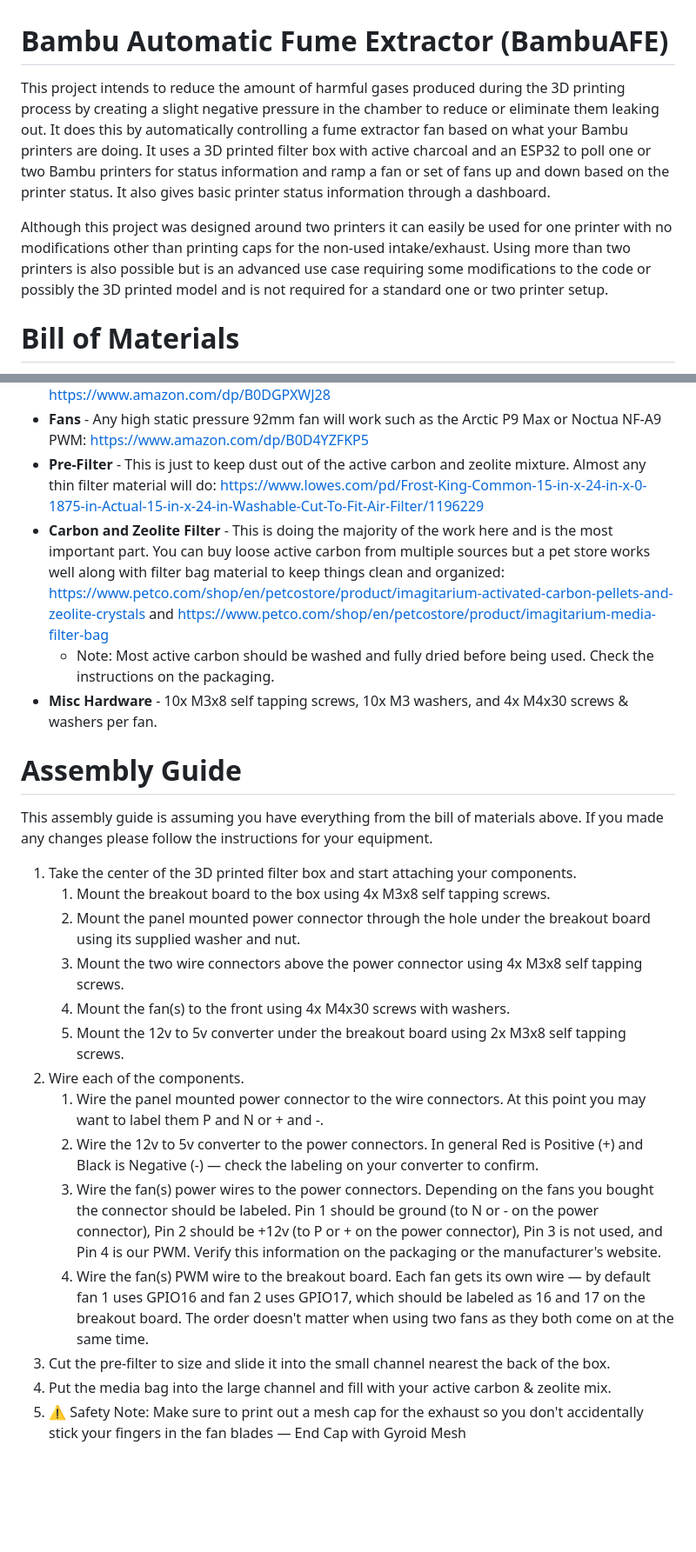
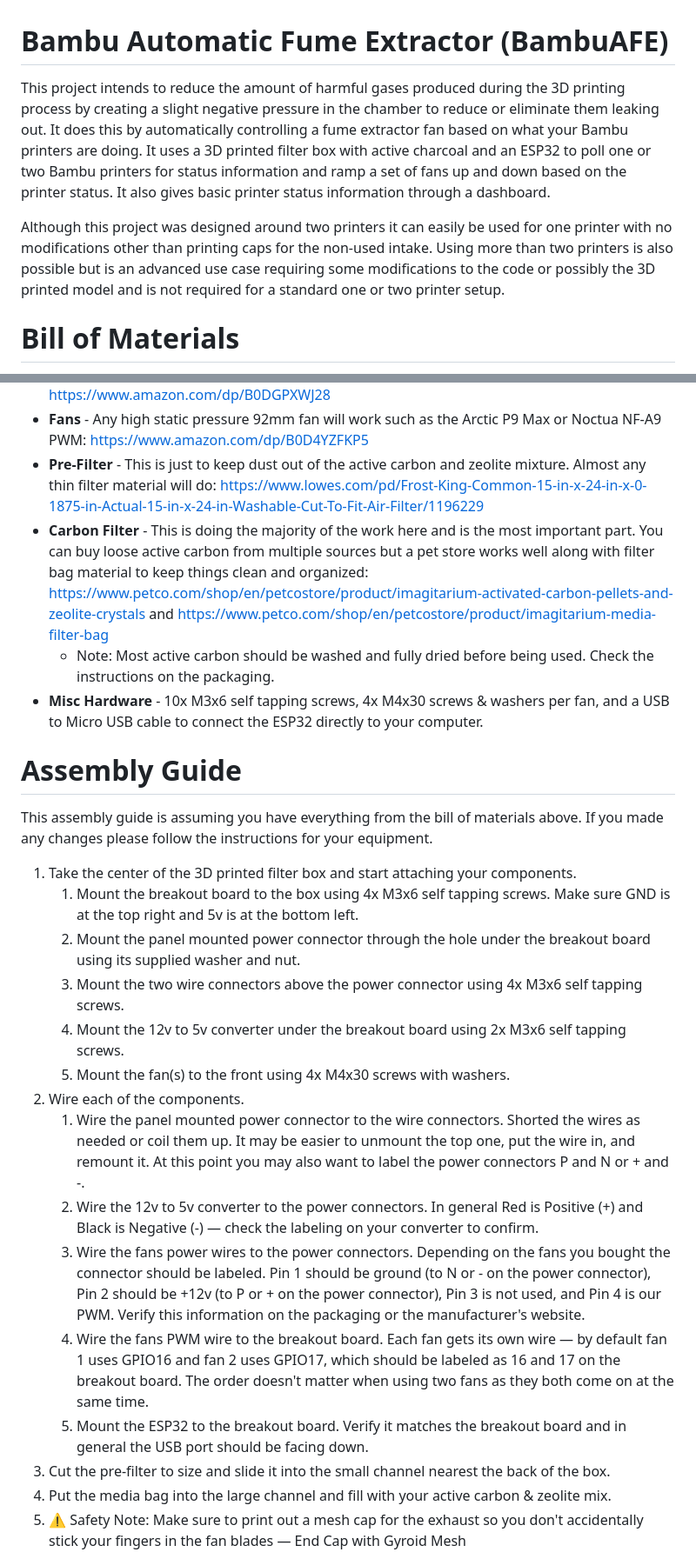
Before and after one commit to ADYDesigns/BambuAFE, a Markdown page: README.md, 2 parts joined by grey strips. Shown at 87% size. Drawn GitHub-style; blank space fills up the shorter version.

Commit message:
Update README.md
Lots of cleanup

```diff
--- a/README.md
+++ b/README.md
@@ -1,7 +1,7 @@
 # Bambu Automatic Fume Extractor (BambuAFE)
-This project intends to reduce the amount of harmful gases produced during the 3D printing process by creating a slight negative pressure in the chamber to reduce or eliminate them leaking out.  It does this by automatically controlling a fume extractor fan based on what your Bambu printers are doing.  It uses a 3D printed filter box with active charcoal and an ESP32 to poll one or two Bambu printers for status information and ramp a fan or set of fans up and down based on the printer status.  It also gives basic printer status information through a dashboard.
+This project intends to reduce the amount of harmful gases produced during the 3D printing process by creating a slight negative pressure in the chamber to reduce or eliminate them leaking out.  It does this by automatically controlling a fume extractor fan based on what your Bambu printers are doing.  It uses a 3D printed filter box with active charcoal and an ESP32 to poll one or two Bambu printers for status information and ramp a set of fans up and down based on the printer status.  It also gives basic printer status information through a dashboard.
 
-Although this project was designed around two printers it can easily be used for one printer with no modifications other than printing caps for the non-used intake/exhaust.  Using more than two printers is also possible but is an advanced use case requiring some modifications to the code or possibly the 3D printed model and is not required for a standard one or two printer setup.
+Although this project was designed around two printers it can easily be used for one printer with no modifications other than printing caps for the non-used intake.  Using more than two printers is also possible but is an advanced use case requiring some modifications to the code or possibly the 3D printed model and is not required for a standard one or two printer setup.
 
 # Bill of Materials
 This is a list of materials that will be required.  These are my suggestions to have a successful project but if you are already experienced with electronics and microcontrollers you can of course change the items as you see fit.
@@ -16,24 +16,25 @@ This is a list of materials that will be required.  These are my suggestions to
 - **Wire connectors** - You can also solder or wire nut the wires but this simplifies the wiring: https://www.amazon.com/dp/B0DGPXWJ28
 - **Fans** - Any high static pressure 92mm fan will work such as the Arctic P9 Max or Noctua NF-A9 PWM: https://www.amazon.com/dp/B0D4YZFKP5
 - **Pre-Filter** - This is just to keep dust out of the active carbon and zeolite mixture.  Almost any thin filter material will do: https://www.lowes.com/pd/Frost-King-Common-15-in-x-24-in-x-0-1875-in-Actual-15-in-x-24-in-Washable-Cut-To-Fit-Air-Filter/1196229
-- **Carbon and Zeolite Filter** - This is doing the majority of the work here and is the most important part.  You can buy loose active carbon from multiple sources but a pet store works well along with filter bag material to keep things clean and organized: https://www.petco.com/shop/en/petcostore/product/imagitarium-activated-carbon-pellets-and-zeolite-crystals and https://www.petco.com/shop/en/petcostore/product/imagitarium-media-filter-bag
+- **Carbon Filter** - This is doing the majority of the work here and is the most important part.  You can buy loose active carbon from multiple sources but a pet store works well along with filter bag material to keep things clean and organized: https://www.petco.com/shop/en/petcostore/product/imagitarium-activated-carbon-pellets-and-zeolite-crystals and https://www.petco.com/shop/en/petcostore/product/imagitarium-media-filter-bag
   * Note: Most active carbon should be washed and fully dried before being used.  Check the instructions on the packaging.
-- **Misc Hardware** - 10x M3x8 self tapping screws, 10x M3 washers, and 4x M4x30 screws & washers per fan.
+- **Misc Hardware** - 10x M3x6 self tapping screws, 4x M4x30 screws & washers per fan, and a USB to Micro USB cable to connect the ESP32 directly to your computer.
 
 # Assembly Guide
 This assembly guide is assuming you have everything from the bill of materials above.  If you made any changes please follow the instructions for your equipment.
 
 1. Take the center of the 3D printed filter box and start attaching your components.
-   1. Mount the breakout board to the box using 4x M3x8 self tapping screws.
+   1. Mount the breakout board to the box using 4x M3x6 self tapping screws.  Make sure GND is at the top right and 5v is at the bottom left.
    2. Mount the panel mounted power connector through the hole under the breakout board using its supplied washer and nut.
-   3. Mount the two wire connectors above the power connector using 4x M3x8 self tapping screws.
-   4. Mount the fan(s) to the front using 4x M4x30 screws with washers.
-   5. Mount the 12v to 5v converter under the breakout board using 2x M3x8 self tapping screws.
+   3. Mount the two wire connectors above the power connector using 4x M3x6 self tapping screws.
+   4. Mount the 12v to 5v converter under the breakout board using 2x M3x6 self tapping screws.
+   5. Mount the fan(s) to the front using 4x M4x30 screws with washers.
 2. Wire each of the components.
-   1. Wire the panel mounted power connector to the wire connectors.  At this point you may want to label them P and N or + and -.
+   1. Wire the panel mounted power connector to the wire connectors.  Shorted the wires as needed or coil them up.  It may be easier to unmount the top one, put the wire in, and remount it.  At this point you may also want to label the power connectors P and N or + and -.
    2. Wire the 12v to 5v converter to the power connectors.  In general Red is Positive (+) and Black is Negative (-) — check the labeling on your converter to confirm.
-   3. Wire the fan(s) power wires to the power connectors.  Depending on the fans you bought the connector should be labeled.  Pin 1 should be ground (to N or - on the power connector), Pin 2 should be +12v (to P or + on the power connector), Pin 3 is not used, and Pin 4 is our PWM.  Verify this information on the packaging or the manufacturer's website.
-   4. Wire the fan(s) PWM wire to the breakout board.  Each fan gets its own wire — by default fan 1 uses GPIO16 and fan 2 uses GPIO17, which should be labeled as 16 and 17 on the breakout board.  The order doesn't matter when using two fans as they both come on at the same time.
+   3. Wire the fans power wires to the power connectors.  Depending on the fans you bought the connector should be labeled.  Pin 1 should be ground (to N or - on the power connector), Pin 2 should be +12v (to P or + on the power connector), Pin 3 is not used, and Pin 4 is our PWM.  Verify this information on the packaging or the manufacturer's website.
+   4. Wire the fans PWM wire to the breakout board.  Each fan gets its own wire — by default fan 1 uses GPIO16 and fan 2 uses GPIO17, which should be labeled as 16 and 17 on the breakout board.  The order doesn't matter when using two fans as they both come on at the same time.
+   5. Mount the ESP32 to the breakout board.  Verify it matches the breakout board and in general the USB port should be facing down.
 3. Cut the pre-filter to size and slide it into the small channel nearest the back of the box.
 4. Put the media bag into the large channel and fill with your active carbon & zeolite mix.
 5. ⚠ Safety Note: Make sure to print out a mesh cap for the exhaust so you don't accidentally stick your fingers in the fan blades — End Cap with Gyroid Mesh (https://makerworld.com/en/models/1880330-slim-h2-quicklock-exhaust-system-updated#profileId-2606325).
```
Also changed, not shown: other parts of README.md (+2 -1 lines).
